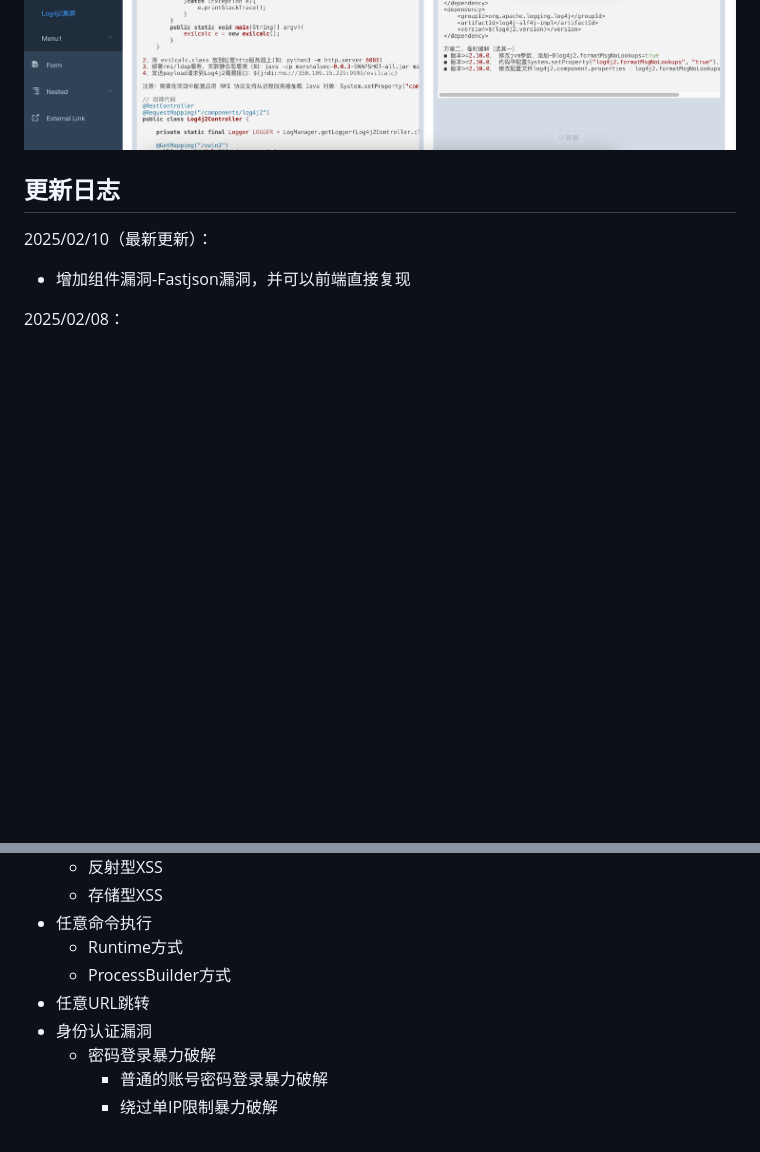
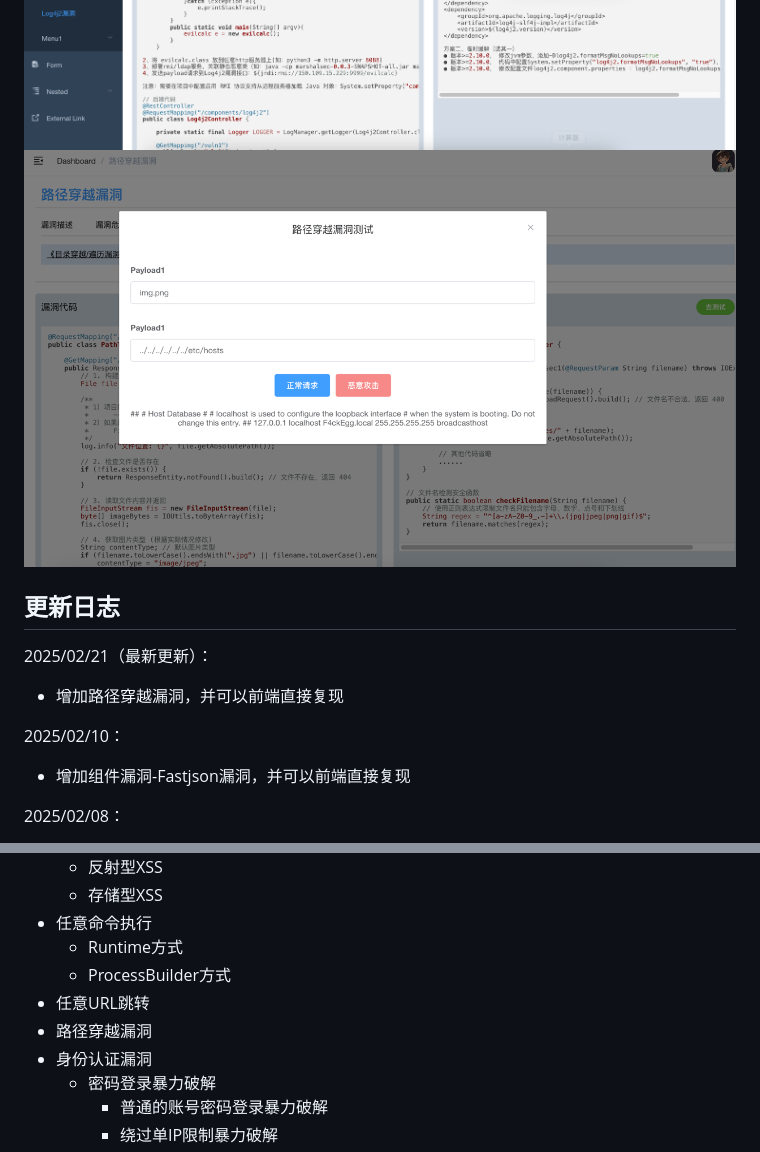
Before and after one commit to bansh2eBreak/SpringVulnBoot-backend, a Markdown page: README.md, 2 parts joined by grey strips. GitHub-like rendering; pictures changed too: images/img_6.png (added); blank space fills up the shorter version.

Commit message:
增加路径穿越漏洞

```diff
--- a/README.md
+++ b/README.md
@@ -14,9 +14,13 @@ SpringBoot靶场后端工程：SpringVulnBoot-backend ,环境是基于JDK11 + Sp
 ![img_3.png](images/img_3.png)
 ![img_4.png](images/img_4.png)
 ![img_5.png](images/img_5.png)
+![img_6.png](images/img_6.png)
 
 ## 更新日志
-2025/02/10（最新更新）：
+2025/02/21（最新更新）：
+- 增加路径穿越漏洞，并可以前端直接复现
+
+2025/02/10：
 - 增加组件漏洞-Fastjson漏洞，并可以前端直接复现
 
 2025/02/08：
@@ -33,6 +37,7 @@ SpringBoot靶场后端工程：SpringVulnBoot-backend ,环境是基于JDK11 + Sp
   - Runtime方式
   - ProcessBuilder方式
 - 任意URL跳转
+- 路径穿越漏洞
 - 身份认证漏洞
   - 密码登录暴力破解
     - 普通的账号密码登录暴力破解
```
Also changed, not shown: 1 other file.
